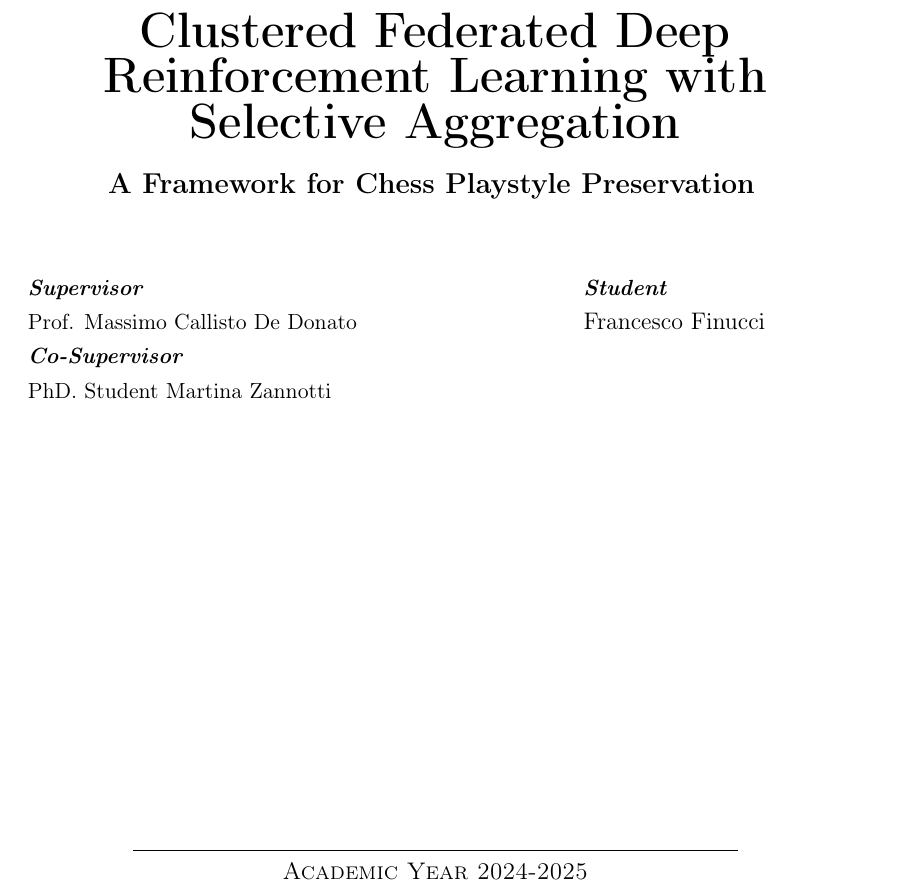
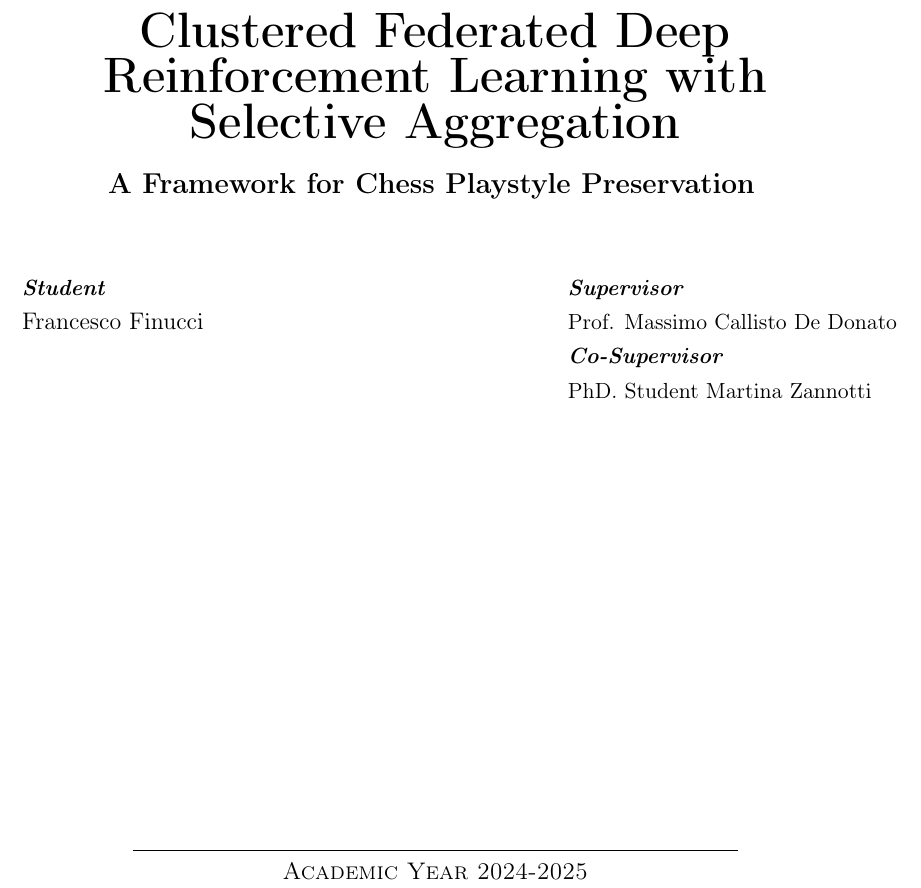
Before and after one commit to Meguazy/FedRL, a LaTeX thesis (thesis/main.tex): part of page 1 of 116, cut so that both start at the same text. Compiled offline with pdfLaTeX.

Commit message:
Inverted Francesco Finucci on the left

```diff
--- a/thesis/main.tex
+++ b/thesis/main.tex
@@ -67,11 +67,11 @@
     \textbf{\Large A Framework for Chess Playstyle Preservation}
     \vspace{5 em}
     \vspace{-.75cm}
-    \begin{tabular}[H]{p{220pt}p{35pt}p{130pt}}
-      \normalsize{\textit{\textbf{Supervisor}}\vspace{0.3em}} &&  \normalsize{\textit{\textbf{Student}}}  \\
-      \normalsize{Prof. Massimo Callisto De Donato\vspace{0.3em}}  && {Francesco Finucci}\\
-      \normalsize{\textit{\textbf{Co-Supervisor}}\vspace{0.3em}} && \\
-      \normalsize{PhD. Student Martina Zannotti\vspace{0.3em}}  && \\
+    \begin{tabular}[H]{p{130pt}p{120pt}p{220pt}}
+      \normalsize{\textit{\textbf{Student}}} &&  \normalsize{\textit{\textbf{Supervisor}}\vspace{0.3em}}  \\
+      {Francesco Finucci}  && \normalsize{Prof. Massimo Callisto De Donato\vspace{0.3em}}\\
+       && \normalsize{\textit{\textbf{Co-Supervisor}}\vspace{0.3em}} \\
+       && \normalsize{PhD. Student Martina Zannotti\vspace{0.3em}}  \\
     \vspace{2 em}
     \end{tabular}\\
     \vspace{1.2 em} \vfill
```
Also changed, not shown: thesis/main.pdf, 1 other file.
